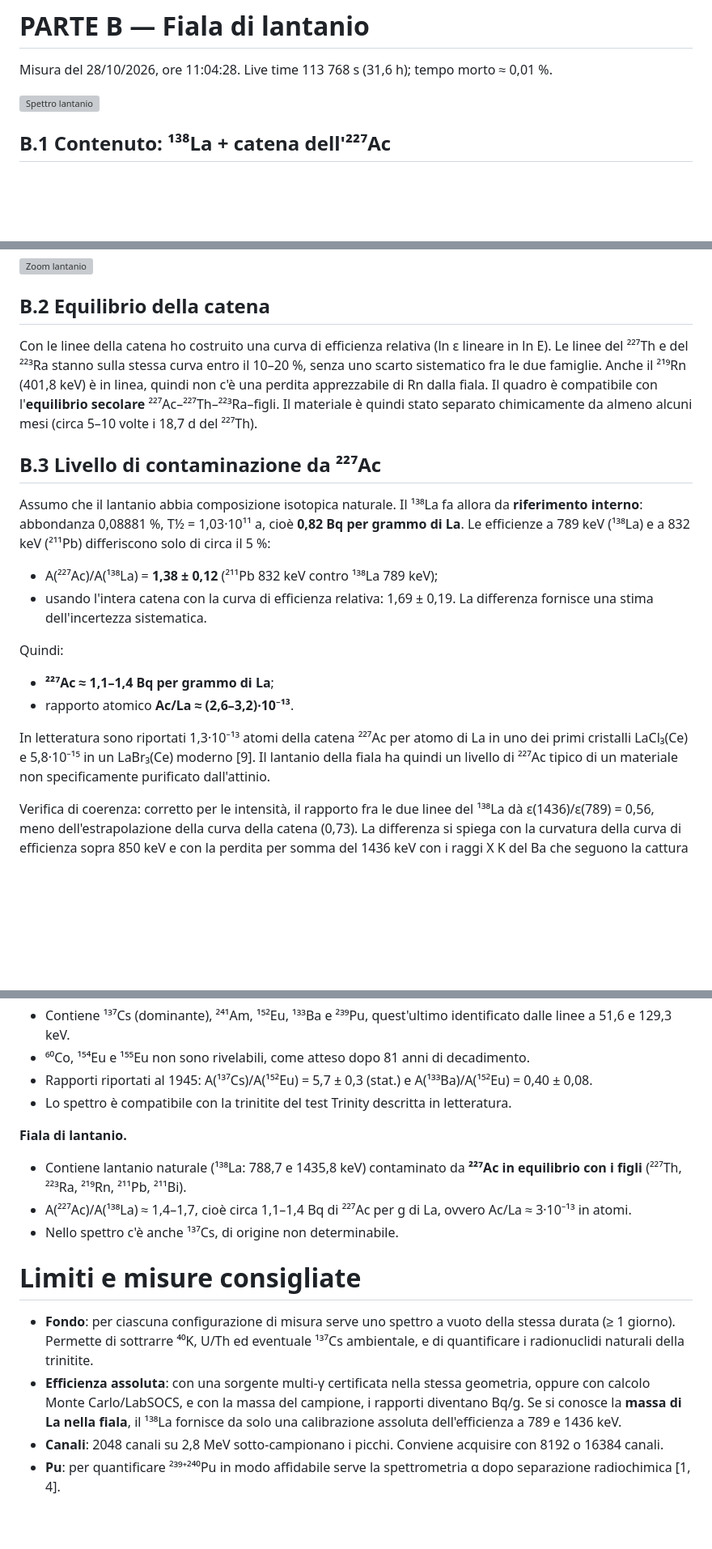
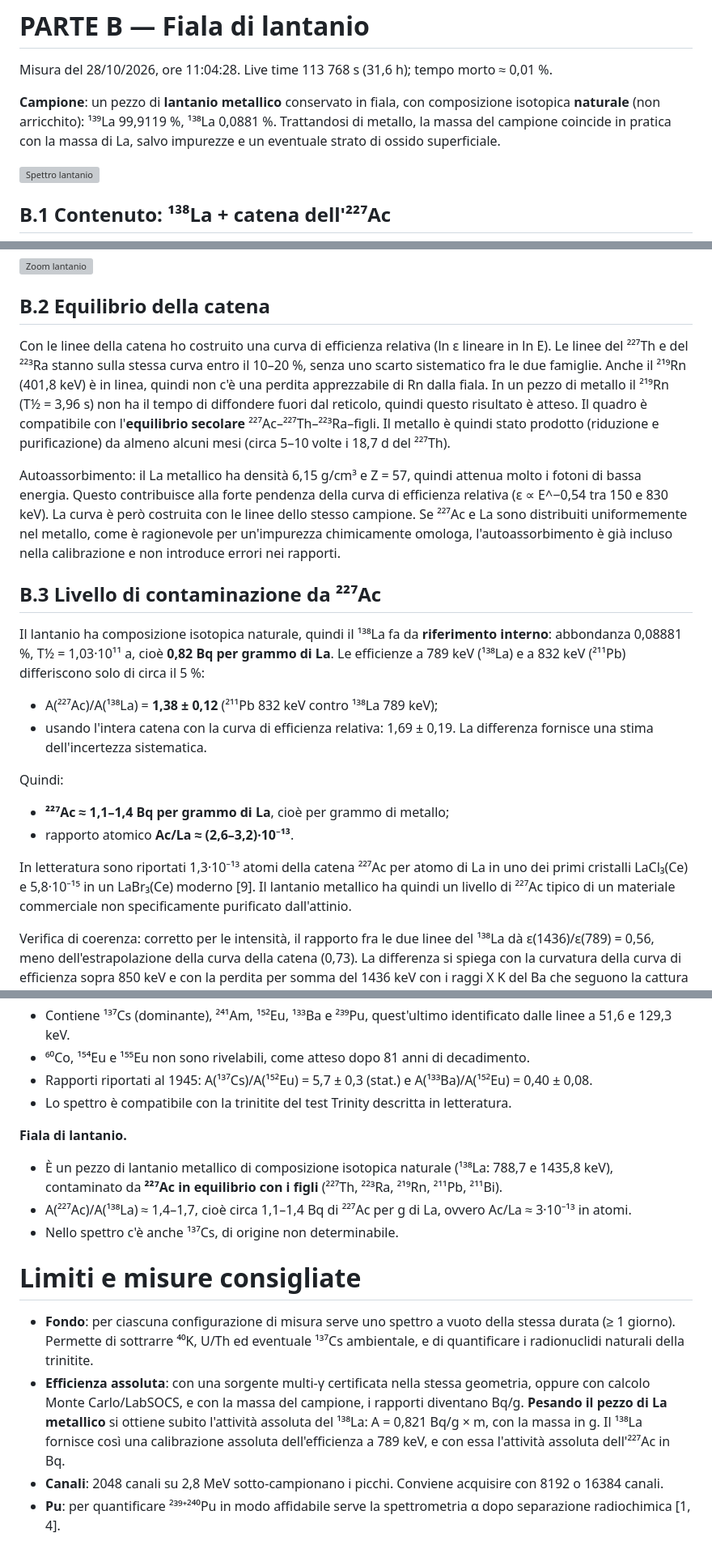
Before and after one commit to bagnasconicolo/nav, a Markdown page: analisi_HPGe/RELAZIONE.md, 3 parts joined by grey strips. Shown at 81% size. Rendered like a GitHub page; blank space fills up the shorter version; grey boxes are pictures that could not be loaded.

Commit message:
Relazione: il campione B è La metallico di composizione isotopica naturale
Ipotesi sostituita dal dato fornito; aggiunte note su autoassorbimento nel metallo,
ritenzione del 219Rn e calibrazione assoluta pesando il campione.

Co-Authored-By: Claude Opus 5.5 <noreply@anthropic.com>
Claude-Session: https://claude.ai/code/session_01UsiFx1uonXxZkccudTr8fm

```diff
--- a/analisi_HPGe/RELAZIONE.md
+++ b/analisi_HPGe/RELAZIONE.md
@@ -102,6 +102,8 @@ Lo spettro contiene le linee di ⁴⁰K (1460,8 keV), della serie dell'U (²¹
 
 Misura del 28/10/2026, ore 11:04:28. Live time 113 768 s (31,6 h); tempo morto ≈ 0,01 %.
 
+**Campione**: un pezzo di **lantanio metallico** conservato in fiala, con composizione isotopica **naturale** (non arricchito): ¹³⁹La 99,9119 %, ¹³⁸La 0,0881 %. Trattandosi di metallo, la massa del campione coincide in pratica con la massa di La, salvo impurezze e un eventuale strato di ossido superficiale.
+
 ![Spettro lantanio](figure/fig1_spettro_lantanio.png)
 
 ## B.1 Contenuto: ¹³⁸La + catena dell'²²⁷Ac
@@ -127,20 +129,22 @@ Che l'²²⁷Ac accompagni il lantanio è ben documentato. Ac e La sono chimicam
 
 ## B.2 Equilibrio della catena
 
-Con le linee della catena ho costruito una curva di efficienza relativa (ln ε lineare in ln E). Le linee del ²²⁷Th e del ²²³Ra stanno sulla stessa curva entro il 10–20 %, senza uno scarto sistematico fra le due famiglie. Anche il ²¹⁹Rn (401,8 keV) è in linea, quindi non c'è una perdita apprezzabile di Rn dalla fiala. Il quadro è compatibile con l'**equilibrio secolare** ²²⁷Ac–²²⁷Th–²²³Ra–figli. Il materiale è quindi stato separato chimicamente da almeno alcuni mesi (circa 5–10 volte i 18,7 d del ²²⁷Th).
+Con le linee della catena ho costruito una curva di efficienza relativa (ln ε lineare in ln E). Le linee del ²²⁷Th e del ²²³Ra stanno sulla stessa curva entro il 10–20 %, senza uno scarto sistematico fra le due famiglie. Anche il ²¹⁹Rn (401,8 keV) è in linea, quindi non c'è una perdita apprezzabile di Rn dalla fiala. In un pezzo di metallo il ²¹⁹Rn (T½ = 3,96 s) non ha il tempo di diffondere fuori dal reticolo, quindi questo risultato è atteso. Il quadro è compatibile con l'**equilibrio secolare** ²²⁷Ac–²²⁷Th–²²³Ra–figli. Il metallo è quindi stato prodotto (riduzione e purificazione) da almeno alcuni mesi (circa 5–10 volte i 18,7 d del ²²⁷Th).
+
+Autoassorbimento: il La metallico ha densità 6,15 g/cm³ e Z = 57, quindi attenua molto i fotoni di bassa energia. Questo contribuisce alla forte pendenza della curva di efficienza relativa (ε ∝ E^−0,54 tra 150 e 830 keV). La curva è però costruita con le linee dello stesso campione. Se ²²⁷Ac e La sono distribuiti uniformemente nel metallo, come è ragionevole per un'impurezza chimicamente omologa, l'autoassorbimento è già incluso nella calibrazione e non introduce errori nei rapporti.
 
 ## B.3 Livello di contaminazione da ²²⁷Ac
 
-Assumo che il lantanio abbia composizione isotopica naturale. Il ¹³⁸La fa allora da **riferimento interno**: abbondanza 0,08881 %, T½ = 1,03·10¹¹ a, cioè **0,82 Bq per grammo di La**. Le efficienze a 789 keV (¹³⁸La) e a 832 keV (²¹¹Pb) differiscono solo di circa il 5 %:
+Il lantanio ha composizione isotopica naturale, quindi il ¹³⁸La fa da **riferimento interno**: abbondanza 0,08881 %, T½ = 1,03·10¹¹ a, cioè **0,82 Bq per grammo di La**. Le efficienze a 789 keV (¹³⁸La) e a 832 keV (²¹¹Pb) differiscono solo di circa il 5 %:
 
 - A(²²⁷Ac)/A(¹³⁸La) = **1,38 ± 0,12** (²¹¹Pb 832 keV contro ¹³⁸La 789 keV);
 - usando l'intera catena con la curva di efficienza relativa: 1,69 ± 0,19. La differenza fornisce una stima dell'incertezza sistematica.
 
 Quindi:
-- **²²⁷Ac ≈ 1,1–1,4 Bq per grammo di La**;
+- **²²⁷Ac ≈ 1,1–1,4 Bq per grammo di La**, cioè per grammo di metallo;
 - rapporto atomico **Ac/La ≈ (2,6–3,2)·10⁻¹³**.
 
-In letteratura sono riportati 1,3·10⁻¹³ atomi della catena ²²⁷Ac per atomo di La in uno dei primi cristalli LaCl₃(Ce) e 5,8·10⁻¹⁵ in un LaBr₃(Ce) moderno [9]. Il lantanio della fiala ha quindi un livello di ²²⁷Ac tipico di un materiale non specificamente purificato dall'attinio.
+In letteratura sono riportati 1,3·10⁻¹³ atomi della catena ²²⁷Ac per atomo di La in uno dei primi cristalli LaCl₃(Ce) e 5,8·10⁻¹⁵ in un LaBr₃(Ce) moderno [9]. Il lantanio metallico ha quindi un livello di ²²⁷Ac tipico di un materiale commerciale non specificamente purificato dall'attinio.
 
 Verifica di coerenza: corretto per le intensità, il rapporto fra le due linee del ¹³⁸La dà ε(1436)/ε(789) = 0,56, meno dell'estrapolazione della curva della catena (0,73). La differenza si spiega con la curvatura della curva di efficienza sopra 850 keV e con la perdita per somma del 1436 keV con i raggi X K del Ba che seguono la cattura elettronica. Per il rapporto Ac/La uso quindi solo la linea a 789 keV.
 
@@ -160,14 +164,14 @@ Verifica di coerenza: corretto per le intensità, il rapporto fra le due linee d
 - Lo spettro è compatibile con la trinitite del test Trinity descritta in letteratura.
 
 **Fiala di lantanio.**
-- Contiene lantanio naturale (¹³⁸La: 788,7 e 1435,8 keV) contaminato da **²²⁷Ac in equilibrio con i figli** (²²⁷Th, ²²³Ra, ²¹⁹Rn, ²¹¹Pb, ²¹¹Bi).
+- È un pezzo di lantanio metallico di composizione isotopica naturale (¹³⁸La: 788,7 e 1435,8 keV), contaminato da **²²⁷Ac in equilibrio con i figli** (²²⁷Th, ²²³Ra, ²¹⁹Rn, ²¹¹Pb, ²¹¹Bi).
 - A(²²⁷Ac)/A(¹³⁸La) ≈ 1,4–1,7, cioè circa 1,1–1,4 Bq di ²²⁷Ac per g di La, ovvero Ac/La ≈ 3·10⁻¹³ in atomi.
 - Nello spettro c'è anche ¹³⁷Cs, di origine non determinabile.
 
 # Limiti e misure consigliate
 
 - **Fondo**: per ciascuna configurazione di misura serve uno spettro a vuoto della stessa durata (≥ 1 giorno). Permette di sottrarre ⁴⁰K, U/Th ed eventuale ¹³⁷Cs ambientale, e di quantificare i radionuclidi naturali della trinitite.
-- **Efficienza assoluta**: con una sorgente multi-γ certificata nella stessa geometria, oppure con calcolo Monte Carlo/LabSOCS, e con la massa del campione, i rapporti diventano Bq/g. Se si conosce la **massa di La nella fiala**, il ¹³⁸La fornisce da solo una calibrazione assoluta dell'efficienza a 789 e 1436 keV.
+- **Efficienza assoluta**: con una sorgente multi-γ certificata nella stessa geometria, oppure con calcolo Monte Carlo/LabSOCS, e con la massa del campione, i rapporti diventano Bq/g. **Pesando il pezzo di La metallico** si ottiene subito l'attività assoluta del ¹³⁸La: A = 0,821 Bq/g × m, con la massa in g. Il ¹³⁸La fornisce così una calibrazione assoluta dell'efficienza a 789 keV, e con essa l'attività assoluta dell'²²⁷Ac in Bq.
 - **Canali**: 2048 canali su 2,8 MeV sotto-campionano i picchi. Conviene acquisire con 8192 o 16384 canali.
 - **Pu**: per quantificare ²³⁹⁺²⁴⁰Pu in modo affidabile serve la spettrometria α dopo separazione radiochimica [1, 4].
 
```
